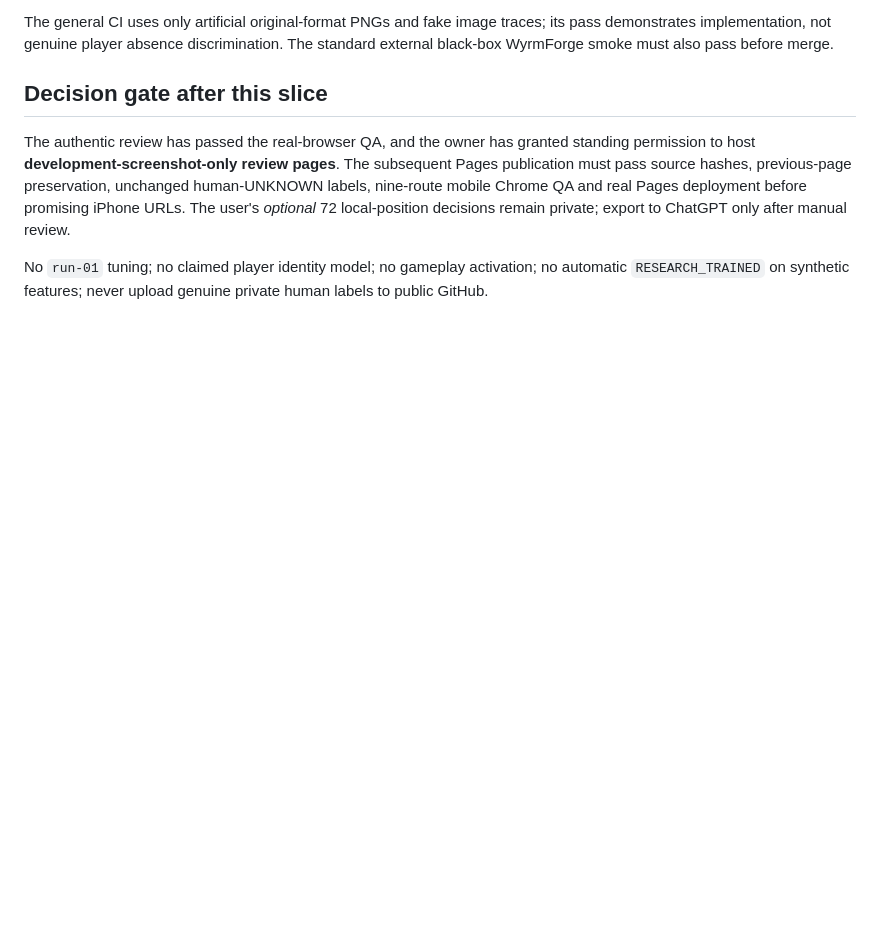
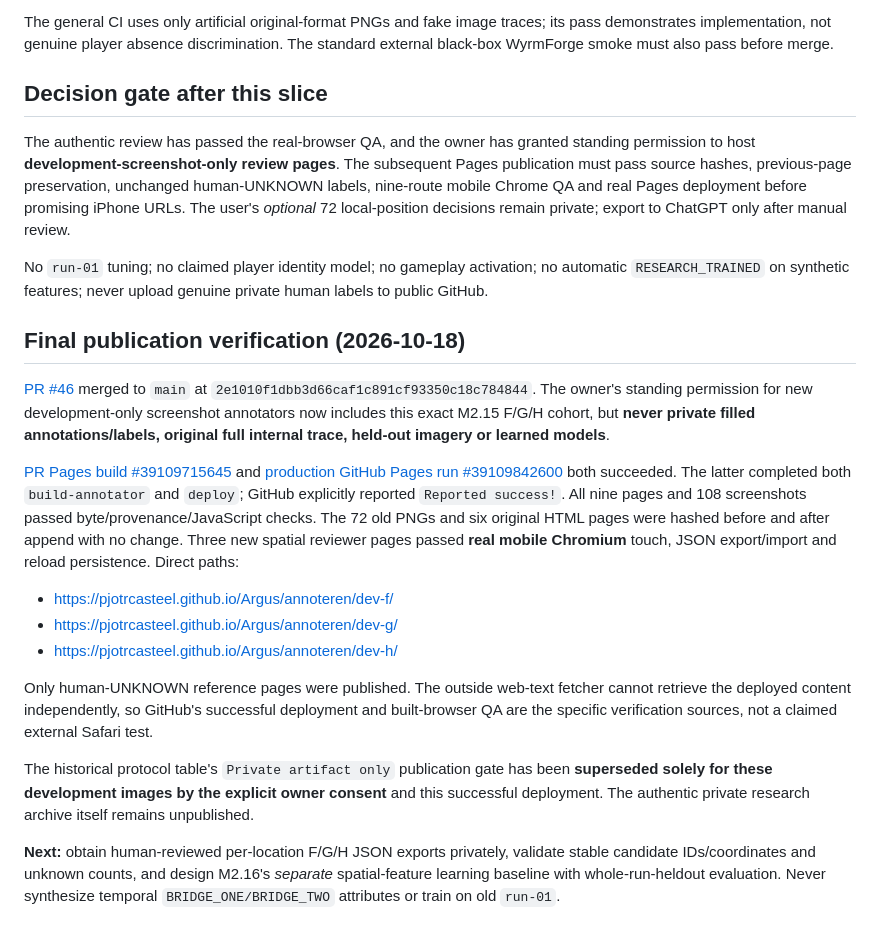
Before and after one commit to pjotrcasteel/Argus, a Markdown page: docs/M2-15-CANDIDATE-LOCATION-REFERENCE.md, the part around the change. Drawn GitHub-style; blank space fills up the shorter version.

Commit message:
docs(m215): actual PR46 published Pages URLs, data safeguards and verified mobile test boundary

```diff
--- a/docs/M2-15-CANDIDATE-LOCATION-REFERENCE.md
+++ b/docs/M2-15-CANDIDATE-LOCATION-REFERENCE.md
@@ -133,3 +133,42 @@ No `run-01` tuning; no claimed player identity model;
 no gameplay activation; no automatic `RESEARCH_TRAINED`
 on synthetic features; never upload genuine private human labels
 to public GitHub.
+
+## Final publication verification (2026-10-18)
+
+[PR #46](https://github.com/pjotrcasteel/Argus/pull/46) merged to `main` at
+`2e1010f1dbb3d66caf1c891cf93350c18c784844`. The owner's
+standing permission for new development-only screenshot annotators
+now includes this exact M2.15 F/G/H cohort, but **never private filled
+annotations/labels, original full internal trace, held-out imagery or
+learned models**.
+
+[PR Pages build #39109715645](https://github.com/pjotrcasteel/Argus/actions/runs/39109715645)
+and [production GitHub Pages run #39109842600](https://github.com/pjotrcasteel/Argus/actions/runs/39109842600)
+both succeeded. The latter completed both `build-annotator` and
+`deploy`; GitHub explicitly reported `Reported success!`.
+All nine pages and 108 screenshots passed byte/provenance/JavaScript
+checks. The 72 old PNGs and six original HTML pages were hashed
+before and after append with no change. Three new spatial reviewer
+pages passed **real mobile Chromium** touch, JSON export/import and
+reload persistence. Direct paths:
+
+- https://pjotrcasteel.github.io/Argus/annoteren/dev-f/
+- https://pjotrcasteel.github.io/Argus/annoteren/dev-g/
+- https://pjotrcasteel.github.io/Argus/annoteren/dev-h/
+
+Only human-UNKNOWN reference pages were published. The outside
+web-text fetcher cannot retrieve the deployed content independently,
+so GitHub's successful deployment and built-browser QA are the
+specific verification sources, not a claimed external Safari test.
+
+The historical protocol table's `Private artifact only` publication
+gate has been **superseded solely for these development images by
+the explicit owner consent** and this successful deployment. The
+authentic private research archive itself remains unpublished.
+
+**Next:** obtain human-reviewed per-location F/G/H JSON exports
+privately, validate stable candidate IDs/coordinates and unknown
+counts, and design M2.16's *separate* spatial-feature learning
+baseline with whole-run-heldout evaluation. Never synthesize temporal
+`BRIDGE_ONE/BRIDGE_TWO` attributes or train on old `run-01`.
```
